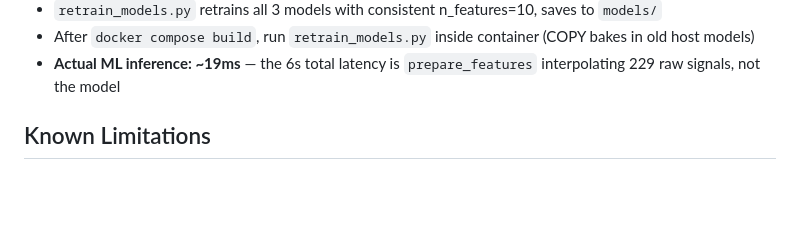
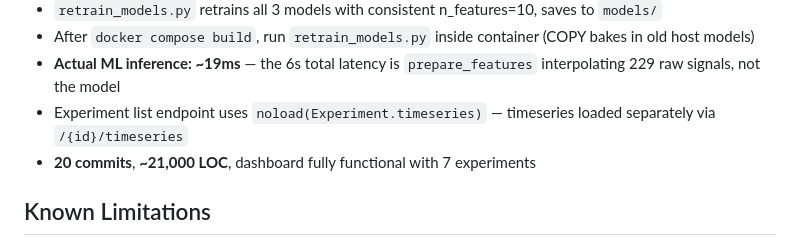
Before and after one commit to sakiselev-ai/tokamak-analysis, a Markdown page: CLAUDE.md, the part around the change. Drawn GitHub-style; blank space fills up the shorter version.

Commit message:
Update CLAUDE.md: noload fix, dashboard working, 20 commits
Co-Authored-By: Claude Sonnet 4.6 <noreply@anthropic.com>

```diff
--- a/CLAUDE.md
+++ b/CLAUDE.md
@@ -297,6 +297,8 @@ configs/                       # rf.yml, lstm.yml, transformer.yml (hyperparams
 - `retrain_models.py` retrains all 3 models with consistent n_features=10, saves to `models/`
 - After `docker compose build`, run `retrain_models.py` inside container (COPY bakes in old host models)
 - **Actual ML inference: ~19ms** — the 6s total latency is `prepare_features` interpolating 229 raw signals, not the model
+- Experiment list endpoint uses `noload(Experiment.timeseries)` — timeseries loaded separately via `/{id}/timeseries`
+- **20 commits**, **~21,000 LOC**, dashboard fully functional with 7 experiments
 
 ## Known Limitations
 
```
